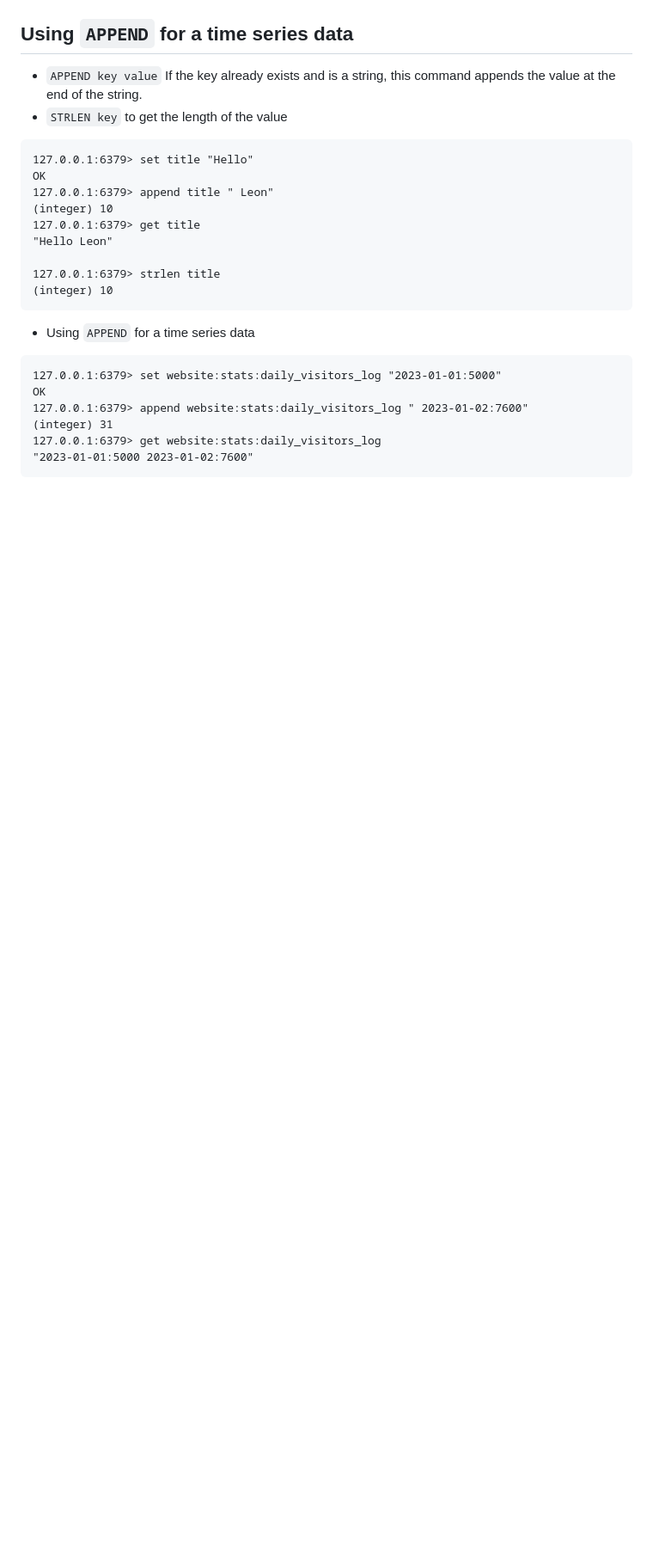
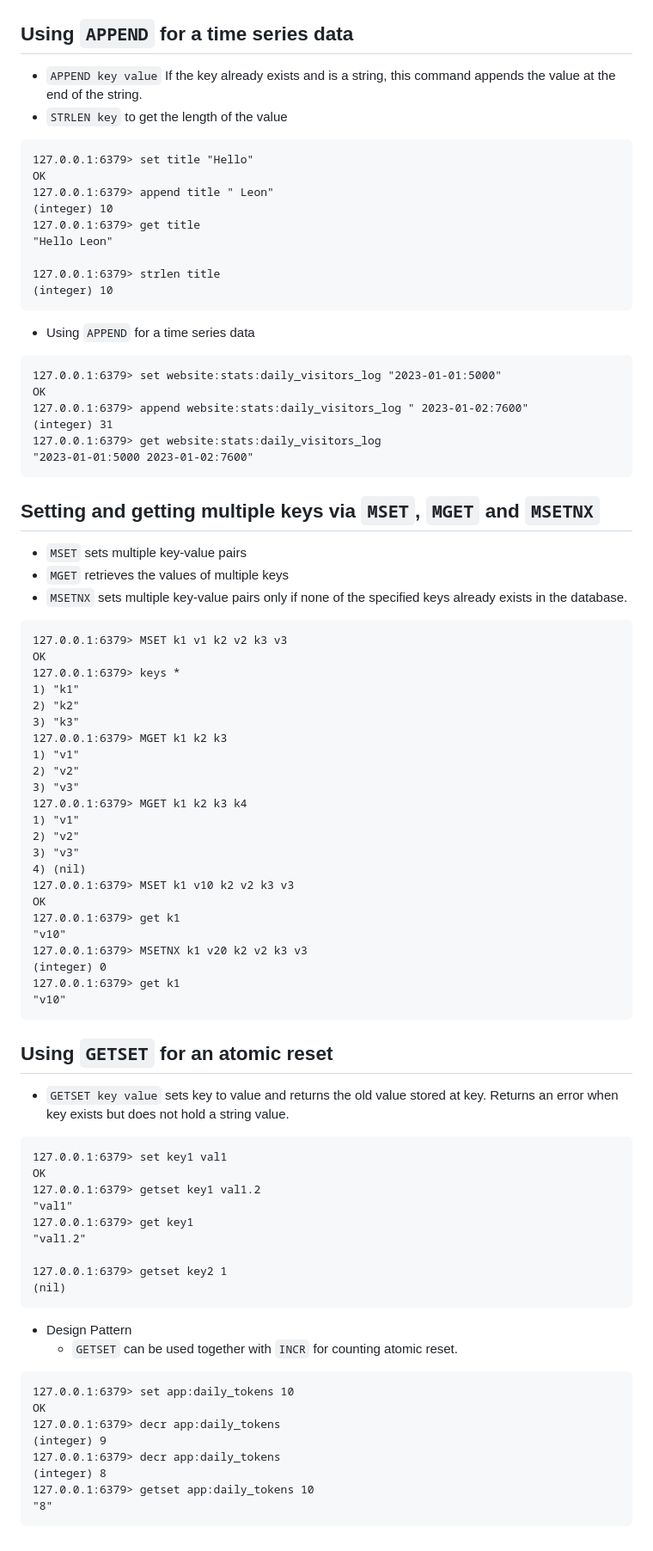
Before and after one commit to LeonLow97-Sandbox/redis-bootcamp, a Markdown page: adnan_waheed/003-strings.md, the part around the change. Shown at 86% size. Drawn GitHub-style; blank space fills up the shorter version.

Commit message:
MSET, MGET, MSETNX, GETSET

````diff
--- a/adnan_waheed/003-strings.md
+++ b/adnan_waheed/003-strings.md
@@ -136,3 +136,65 @@ OK
 127.0.0.1:6379> get website:stats:daily_visitors_log
 "2023-01-01:5000 2023-01-02:7600"
 ```
+
+## Setting and getting multiple keys via `MSET`, `MGET` and `MSETNX`
+
+- `MSET` sets multiple key-value pairs
+- `MGET` retrieves the values of multiple keys
+- `MSETNX` sets multiple key-value pairs only if none of the specified keys already exists in the database.
+
+```
+127.0.0.1:6379> MSET k1 v1 k2 v2 k3 v3
+OK
+127.0.0.1:6379> keys *
+1) "k1"
+2) "k2"
+3) "k3"
+127.0.0.1:6379> MGET k1 k2 k3
+1) "v1"
+2) "v2"
+3) "v3"
+127.0.0.1:6379> MGET k1 k2 k3 k4
+1) "v1"
+2) "v2"
+3) "v3"
+4) (nil)
+127.0.0.1:6379> MSET k1 v10 k2 v2 k3 v3
+OK
+127.0.0.1:6379> get k1
+"v10"
+127.0.0.1:6379> MSETNX k1 v20 k2 v2 k3 v3
+(integer) 0
+127.0.0.1:6379> get k1
+"v10"
+```
+
+## Using `GETSET` for an atomic reset
+
+- `GETSET key value` sets key to value and returns the old value stored at key. Returns an error when key exists but does not hold a string value.
+
+```
+127.0.0.1:6379> set key1 val1
+OK
+127.0.0.1:6379> getset key1 val1.2
+"val1"
+127.0.0.1:6379> get key1
+"val1.2"
+
+127.0.0.1:6379> getset key2 1
+(nil)
+```
+
+- Design Pattern
+    - `GETSET` can be used together with `INCR` for counting atomic reset.
+
+```
+127.0.0.1:6379> set app:daily_tokens 10
+OK
+127.0.0.1:6379> decr app:daily_tokens
+(integer) 9
+127.0.0.1:6379> decr app:daily_tokens
+(integer) 8
+127.0.0.1:6379> getset app:daily_tokens 10
+"8"
+```
````
